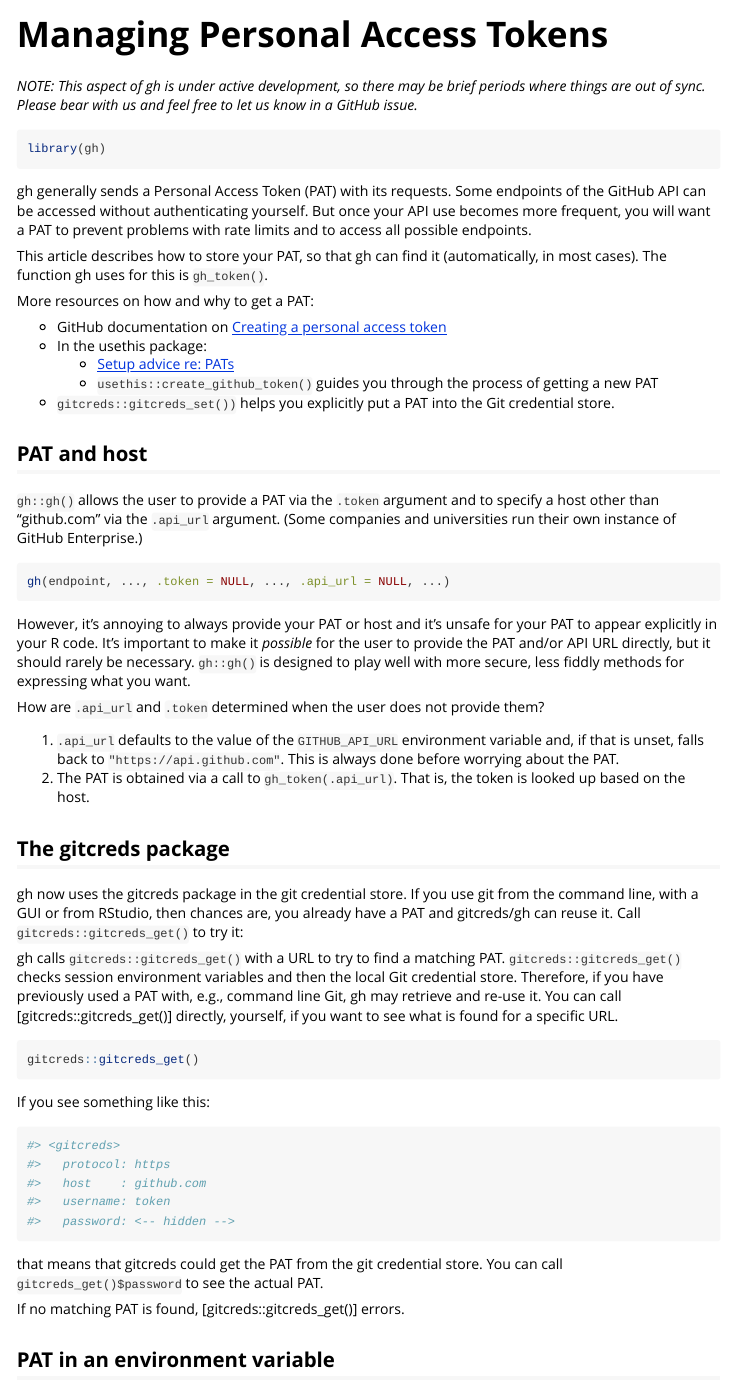
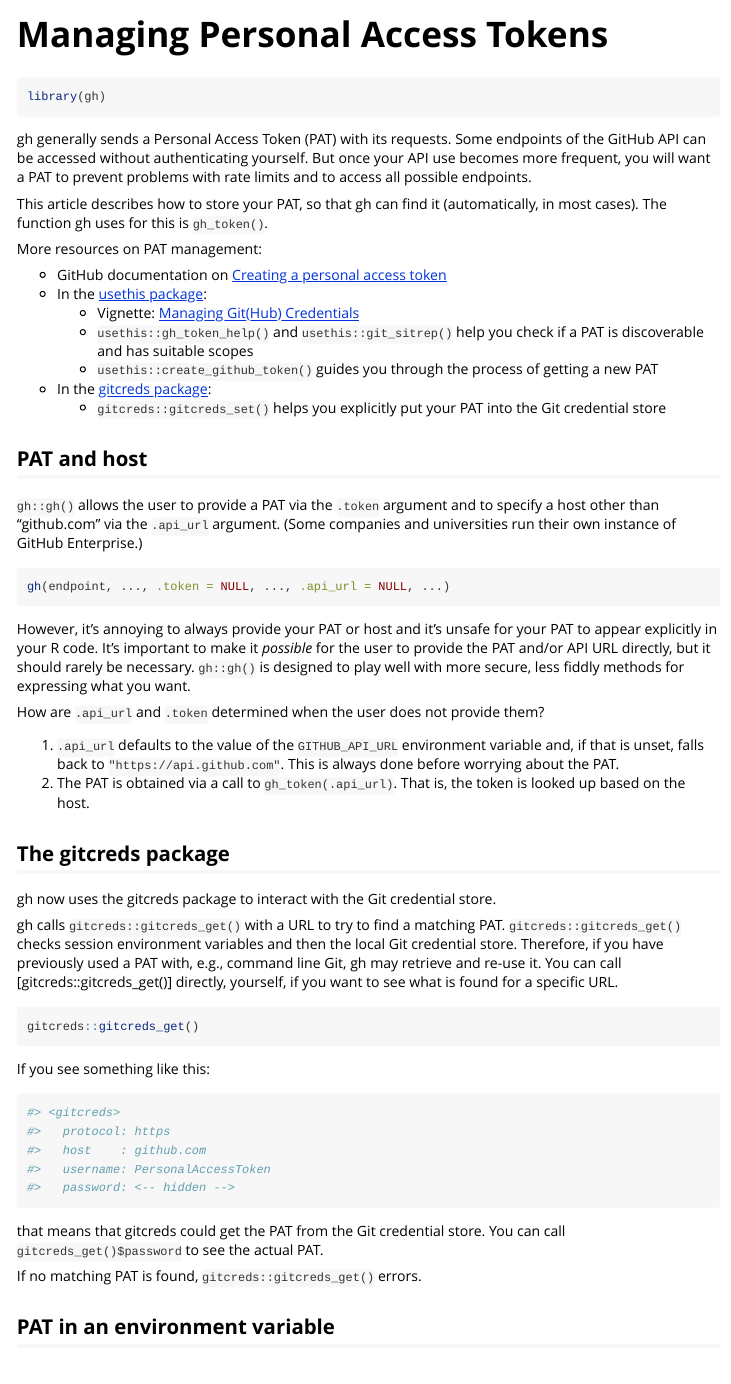
Before and after one commit to r-lib/gh, an R Markdown document (vignettes/managing-personal-access-tokens.Rmd): the page in a window 1100 px wide, from its top. Rendered offline with R 4.5, knitr and Pandoc, with nearby package versions; some code elsewhere in the file could not run offline.

Commit message:
Update the vignette

````diff
--- a/vignettes/managing-personal-access-tokens.Rmd
+++ b/vignettes/managing-personal-access-tokens.Rmd
@@ -14,9 +14,6 @@
 )
 ```
 
-*NOTE: This aspect of gh is under active development, so there may be brief periods where things are out of sync.
-Please bear with us and feel free to let us know in a GitHub issue.*
-
 ```{r setup}
 library(gh)
 ```
@@ -29,15 +26,18 @@
 
 This article describes how to store your PAT, so that gh can find it (automatically, in most cases). The function gh uses for this is `gh_token()`.
 
-More resources on how and why to get a PAT:
+More resources on PAT management:
 
   * GitHub documentation on [Creating a personal access token](https://docs.github.com/en/github/authenticating-to-github/creating-a-personal-access-token)
-  * In the usethis package:
-    - [Setup advice re: PATs](https://usethis.r-lib.org/articles/articles/usethis-setup.html#get-and-store-a-github-personal-access-token-1)
+  * In the [usethis package](https://usethis.r-lib.org):
+    - Vignette: [Managing Git(Hub) Credentials](https://usethis.r-lib.org/articles/articles/git-credentials.html)
+    - `usethis::gh_token_help()` and `usethis::git_sitrep()` help you check if
+      a PAT is discoverable and has suitable scopes
     - `usethis::create_github_token()` guides you through the process of getting
       a new PAT
-  * `gitcreds::gitcreds_set())` helps you explicitly put a PAT into the Git
-    credential store.
+  * In the [gitcreds package](https://github.com/r-lib/gitcreds):
+    - `gitcreds::gitcreds_set()` helps you explicitly put your PAT into the Git
+      credential store
 
 ## PAT and host
 
@@ -62,9 +62,7 @@
 
 ## The gitcreds package
 
-gh now uses the gitcreds package  in the git credential store.
-If you use git from the command line, with a GUI or from RStudio, then chances are, you already have a PAT and gitcreds/gh can reuse it.
-Call `gitcreds::gitcreds_get()` to try it:
+gh now uses the gitcreds package to interact with the Git credential store.
 
 gh calls `gitcreds::gitcreds_get()` with a URL to try to find a matching PAT.
 `gitcreds::gitcreds_get()` checks session environment variables and then the local Git credential store.
@@ -80,13 +78,13 @@
 #> <gitcreds>
 #>   protocol: https
 #>   host    : github.com
-#>   username: token
+#>   username: PersonalAccessToken
 #>   password: <-- hidden -->
 ```
-that means that gitcreds could get the PAT from the git credential store.
+that means that gitcreds could get the PAT from the Git credential store.
 You can call `gitcreds_get()$password` to see the actual PAT.
 
-If no matching PAT is found, [gitcreds::gitcreds_get()] errors.
+If no matching PAT is found, `gitcreds::gitcreds_get()` errors.
 
 ## PAT in an environment variable
 
````
